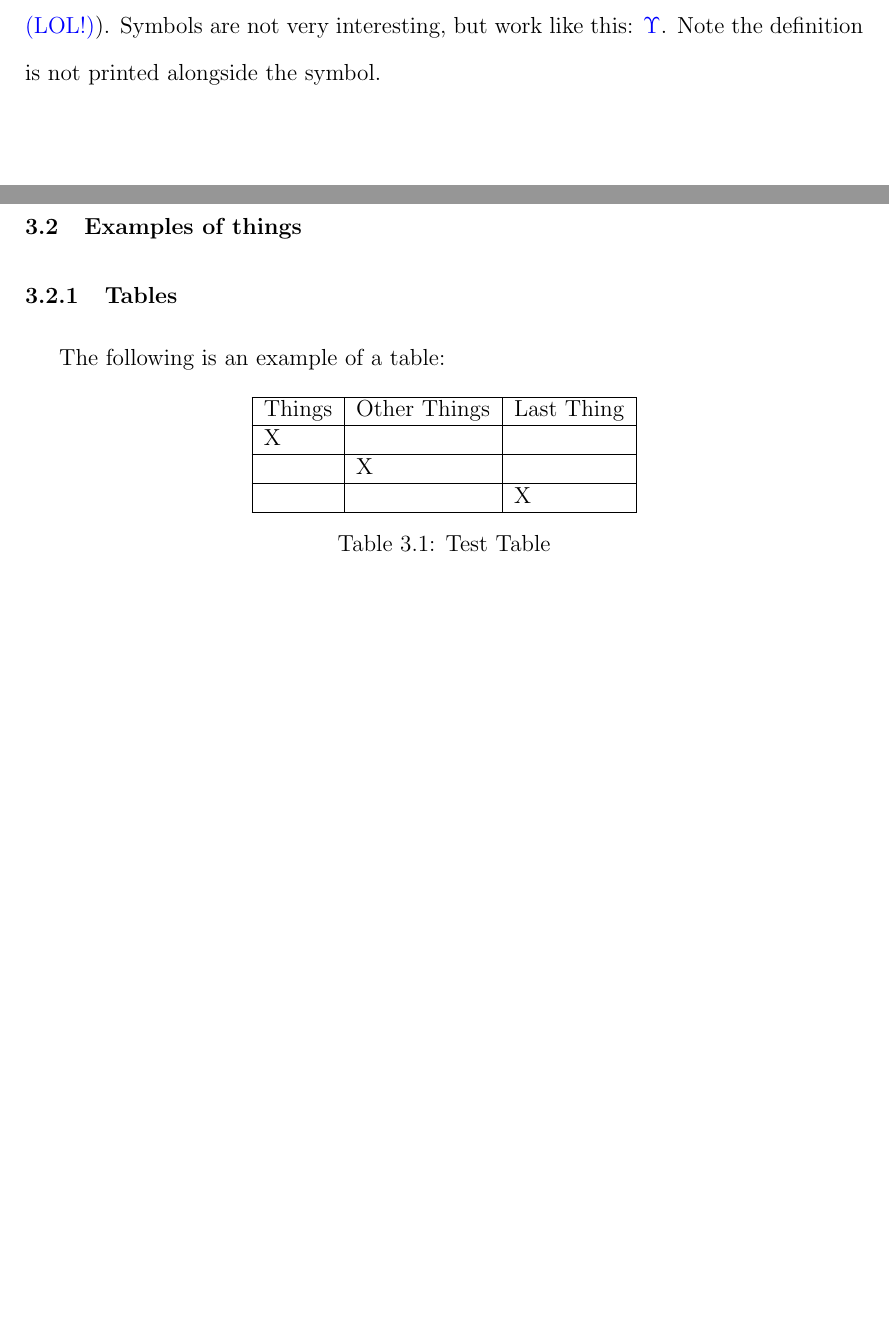
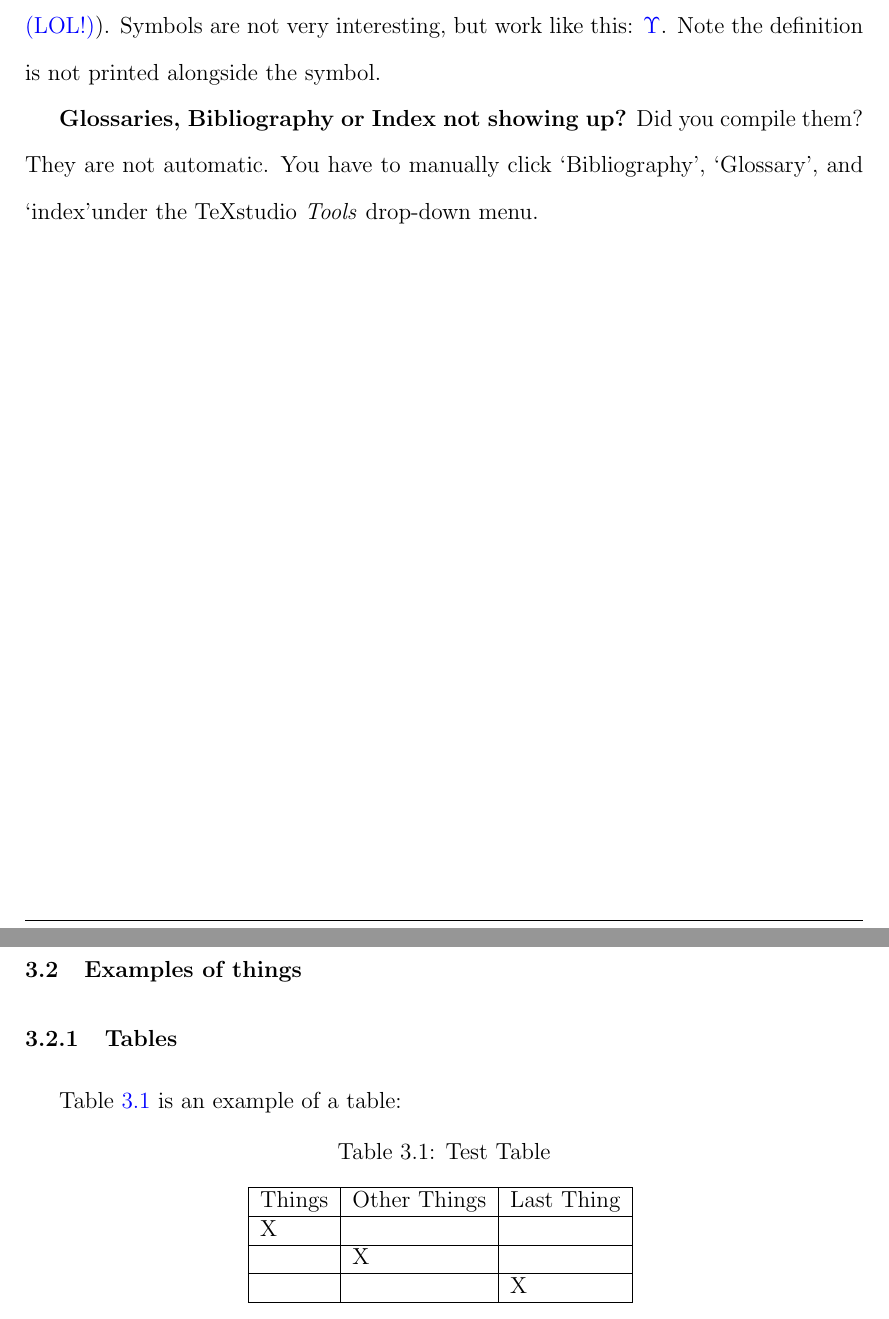
Before and after one commit to ShariefSaleh/PhD-Thesis-New, a LaTeX thesis (Thesis/Thesis.tex, which reads Thesis/3_Chapters/2_Chapter_Background/Background.tex, Thesis/3_Chapters/3_Chapter_Methodology/Methodology.tex): two parts of pages 18 and 19 of 28, joined at a grey line, cut so that both start at the same text, the shorter picture padded with empty space. Compiled offline with pdfLaTeX; a LaTeX package or settings file that is missing is left out.

Commit message:
Added a small section to help users and pdated placement of table captions

```diff
--- a/Thesis/3_Chapters/2_Chapter_Background/Background.tex
+++ b/Thesis/3_Chapters/2_Chapter_Background/Background.tex
@@ -23,3 +23,6 @@ Latex allows you to add words and acronyms to a glossary which is found in \text
 The glossary also allows you to keep track of acronyms and symbols. In the case of acronyms, LaTex defines the acronym on first use (such as \gls{lol}), then use the acronym afterwards (\gls{lol}).
 \glsresetall % reset the glossary to expand acronyms again
 Everything is hyperlinked to the glossary page of your thesis, and if you want, you can reset the glossary at any point to make the full definition of an acronym appear again using \textbackslash glsresetall (\gls{lol}). Symbols are not very interesting, but work like this: \gls{mySymbol}. Note the definition is not printed alongside the symbol.
+
+\textbf{Glossaries, Bibliography or Index not showing up?}
+Did you compile them? They are not automatic. You have to manually click \lq Bibliography\rq, \lq Glossary\rq, and \lq index\rq under the TeXstudio \textit{Tools} drop-down menu.
--- a/Thesis/3_Chapters/3_Chapter_Methodology/Methodology.tex
+++ b/Thesis/3_Chapters/3_Chapter_Methodology/Methodology.tex
@@ -20,13 +20,14 @@
 \section[Examples]{Examples of things}
 
 \subsection{Tables}
-The following is an example of a table:
+Table \ref{tab:testTable} is an example of a table:
 
 % Example Table
 % I recommend using http://truben.no/latex/table/ to help with making tables
 % reference in the text using \ref{tab.testTable}
 \begin{table}[!htbp]
 	\centering
+	\caption{Test Table}
 	\begin{tabular}{|l|l|l|} % options are l,c,r (left, center, right)
 		\hline
 		Things & Other Things & Last Thing \\
@@ -38,8 +39,7 @@ The following is an example of a table:
 		~ & ~ & X \\
 		\hline
 	\end{tabular}
-	\caption{Test Table}
-	\label{tab.testTable}
+	\label{tab:testTable}
 \end{table}
 
 \clearpage
```
Also changed, not shown: Thesis/Thesis.pdf.
